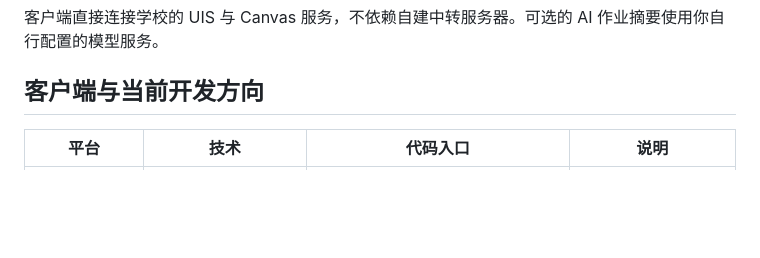
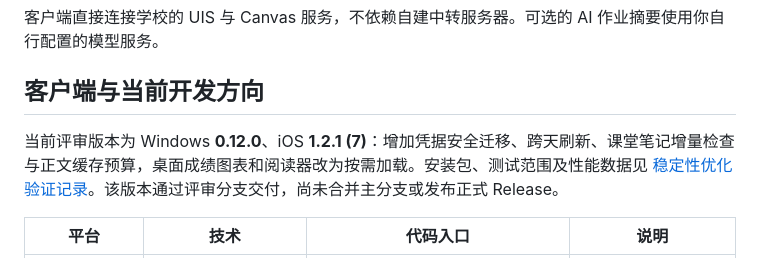
Before and after one commit to btr2309887446-code/fudan-elearning-dashboard, a Markdown page: README.md, the part around the change. Rendered like a GitHub page; blank space fills up the shorter version.

Commit message:
docs: record verified stability packages and performance evidence [skip ci]

```diff
--- a/README.md
+++ b/README.md
@@ -5,6 +5,8 @@
 客户端直接连接学校的 UIS 与 Canvas 服务，不依赖自建中转服务器。可选的 AI 作业摘要使用你自行配置的模型服务。
 
 ## 客户端与当前开发方向
+
+当前评审版本为 Windows **0.12.0**、iOS **1.2.1 (7)**：增加凭据安全迁移、跨天刷新、课堂笔记增量检查与正文缓存预算，桌面成绩图表和阅读器改为按需加载。安装包、测试范围及性能数据见 [稳定性优化验证记录](docs/stability-performance.md)。该版本通过评审分支交付，尚未合并主分支或发布正式 Release。
 
 | 平台 | 技术 | 代码入口 | 说明 |
 | --- | --- | --- | --- |
```
Also changed, not shown: docs/desktop.md (+2 -1 lines), docs/stability-performance.md (added, +72 -0 lines), docs/stability/ipad-reading.png (added), docs/stability/iphone-reading.png (added), docs/stability/windows-reading.png (added), 1 other file.
